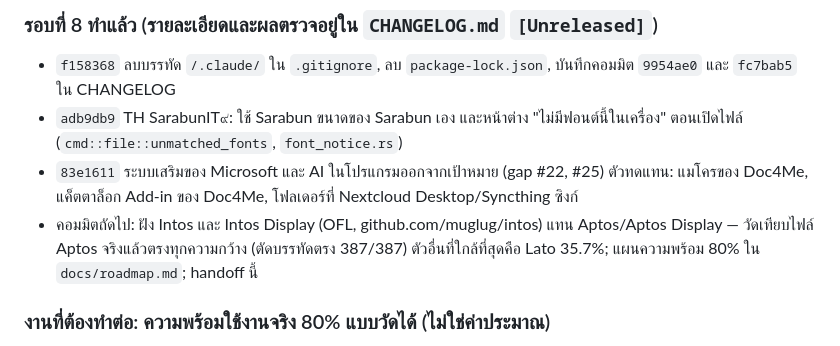
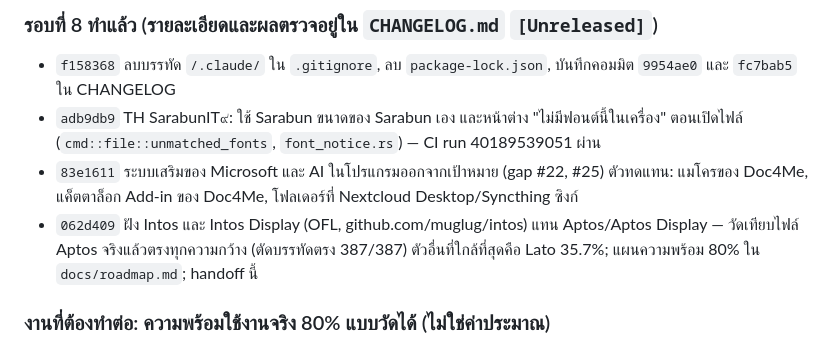
Before and after one commit to chatraweechai/doc4me, a Markdown page: handoff.md, the part around the change. Drawn GitHub-style.

Commit message:
handoff: round 8 commits and CI [skip ci]
Co-Authored-By: Claude Opus 5.5 <noreply@anthropic.com>
Claude-Session: https://claude.ai/code/session_01DKryFnPVS8bWnP1W6A4U6u

```diff
--- a/handoff.md
+++ b/handoff.md
@@ -20,9 +20,9 @@
 ### รอบที่ 8 ทำแล้ว (รายละเอียดและผลตรวจอยู่ใน `CHANGELOG.md` `[Unreleased]`)
 
 - `f158368` ลบบรรทัด `/.claude/` ใน `.gitignore`, ลบ `package-lock.json`, บันทึกคอมมิต `9954ae0` และ `fc7bab5` ใน CHANGELOG
-- `adb9db9` TH SarabunIT๙: ใช้ Sarabun ขนาดของ Sarabun เอง และหน้าต่าง "ไม่มีฟอนต์นี้ในเครื่อง" ตอนเปิดไฟล์ (`cmd::file::unmatched_fonts`, `font_notice.rs`)
+- `adb9db9` TH SarabunIT๙: ใช้ Sarabun ขนาดของ Sarabun เอง และหน้าต่าง "ไม่มีฟอนต์นี้ในเครื่อง" ตอนเปิดไฟล์ (`cmd::file::unmatched_fonts`, `font_notice.rs`) — CI run 40189539051 ผ่าน
 - `83e1611` ระบบเสริมของ Microsoft และ AI ในโปรแกรมออกจากเป้าหมาย (gap #22, #25) ตัวทดแทน: แมโครของ Doc4Me, แค็ตตาล็อก Add-in ของ Doc4Me, โฟลเดอร์ที่ Nextcloud Desktop/Syncthing ซิงก์
-- คอมมิตถัดไป: ฝัง Intos และ Intos Display (OFL, github.com/muglug/intos) แทน Aptos/Aptos Display — วัดเทียบไฟล์ Aptos จริงแล้วตรงทุกความกว้าง (ตัดบรรทัดตรง 387/387) ตัวอื่นที่ใกล้ที่สุดคือ Lato 35.7%; แผนความพร้อม 80% ใน `docs/roadmap.md`; handoff นี้
+- `062d409` ฝัง Intos และ Intos Display (OFL, github.com/muglug/intos) แทน Aptos/Aptos Display — วัดเทียบไฟล์ Aptos จริงแล้วตรงทุกความกว้าง (ตัดบรรทัดตรง 387/387) ตัวอื่นที่ใกล้ที่สุดคือ Lato 35.7%; แผนความพร้อม 80% ใน `docs/roadmap.md`; handoff นี้
 
 ### งานที่ต้องทำต่อ: ความพร้อมใช้งานจริง 80% แบบวัดได้ (ไม่ใช่ค่าประมาณ)
 
```
